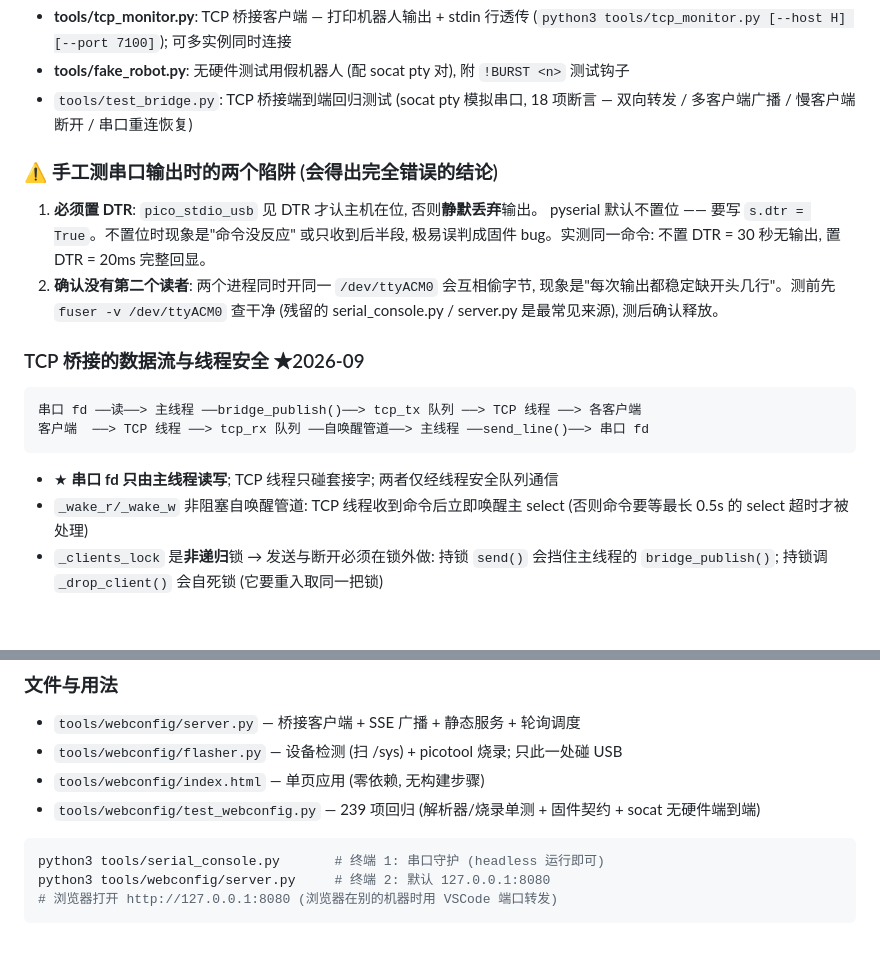
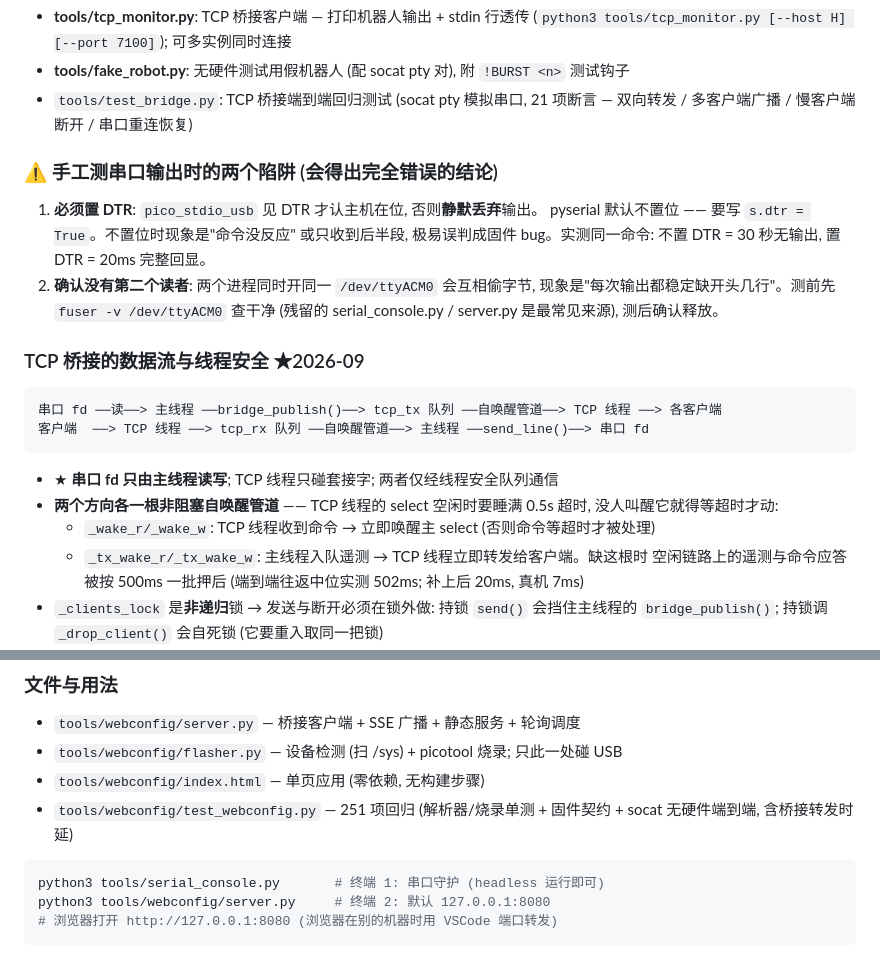
Before and after one commit to gitcfyang/hexapod_robot, a Markdown page: STATUS.md, 2 parts joined by grey strips. Drawn GitHub-style; blank space fills up the shorter version.

Commit message:
Record the bridge's second wake pipe and correct the test counts
The data flow diagram showed only the client-to-robot wake pipe, and the bullet
that explained it described the 0.5s timeout as a trap on one side only. Both
directions now have one, and the timeout is a backstop rather than the thing
that releases queued telemetry, so the section says what it does and why it
matters -- batching every line by half a second is what made the page feel
sluggish. The assertion counts were stale as well: the bridge suite reports 21
and the web config suite 251 when run.

Co-Authored-By: Claude Code <noreply@anthropic.com>

````diff
--- a/STATUS.md
+++ b/STATUS.md
@@ -872,7 +872,7 @@ PWM 值只在 RAM 里, 断电即 0 (无持久化)。**去扭矩 / 急停 (`!S`
   (`python3 tools/tcp_monitor.py [--host H] [--port 7100]`); 可多实例同时连接
 - **tools/fake_robot.py**: 无硬件测试用假机器人 (配 socat pty 对), 附
   `!BURST <n>` 测试钩子
-- `tools/test_bridge.py`: TCP 桥接端到端回归测试 (socat pty 模拟串口, 18 项断言 —
+- `tools/test_bridge.py`: TCP 桥接端到端回归测试 (socat pty 模拟串口, 21 项断言 —
   双向转发 / 多客户端广播 / 慢客户端断开 / 串口重连恢复)
 
 ### ⚠️ 手工测串口输出时的两个陷阱 (会得出完全错误的结论)
@@ -888,13 +888,17 @@ PWM 值只在 RAM 里, 断电即 0 (无持久化)。**去扭矩 / 急停 (`!S`
 ### TCP 桥接的数据流与线程安全 ★2026-09
 
 ```
-串口 fd ──读──> 主线程 ──bridge_publish()──> tcp_tx 队列 ──> TCP 线程 ──> 各客户端
+串口 fd ──读──> 主线程 ──bridge_publish()──> tcp_tx 队列 ──自唤醒管道──> TCP 线程 ──> 各客户端
 客户端  ──> TCP 线程 ──> tcp_rx 队列 ──自唤醒管道──> 主线程 ──send_line()──> 串口 fd
 ```
 
 - ★ **串口 fd 只由主线程读写**; TCP 线程只碰套接字; 两者仅经线程安全队列通信
-- `_wake_r/_wake_w` 非阻塞自唤醒管道: TCP 线程收到命令后立即唤醒主 select
-  (否则命令要等最长 0.5s 的 select 超时才被处理)
+- **两个方向各一根非阻塞自唤醒管道** —— TCP 线程的 select 空闲时要睡满 0.5s 超时,
+  没人叫醒它就得等超时才动:
+  - `_wake_r/_wake_w`: TCP 线程收到命令 → 立即唤醒主 select (否则命令等超时才被处理)
+  - `_tx_wake_r/_tx_wake_w`: 主线程入队遥测 → TCP 线程立即转发给客户端。缺这根时
+    空闲链路上的遥测与命令应答被按 500ms 一批押后 (端到端往返中位实测 502ms;
+    补上后 20ms, 真机 7ms)
 - `_clients_lock` 是**非递归**锁 → 发送与断开必须在锁外做:
   持锁 `send()` 会挡住主线程的 `bridge_publish()`; 持锁调 `_drop_client()`
   会自死锁 (它要重入取同一把锁)
@@ -937,7 +941,7 @@ Pico ──USB CDC──> serial_console.py ──TCP:7100──> webconfig/serv
 - `tools/webconfig/server.py` — 桥接客户端 + SSE 广播 + 静态服务 + 轮询调度
 - `tools/webconfig/flasher.py` — 设备检测 (扫 /sys) + picotool 烧录; 只此一处碰 USB
 - `tools/webconfig/index.html` — 单页应用 (零依赖, 无构建步骤)
-- `tools/webconfig/test_webconfig.py` — 239 项回归 (解析器/烧录单测 + 固件契约 + socat 无硬件端到端)
+- `tools/webconfig/test_webconfig.py` — 251 项回归 (解析器/烧录单测 + 固件契约 + socat 无硬件端到端, 含桥接转发时延)
 
 ```bash
 python3 tools/serial_console.py       # 终端 1: 串口守护 (headless 运行即可)
````
